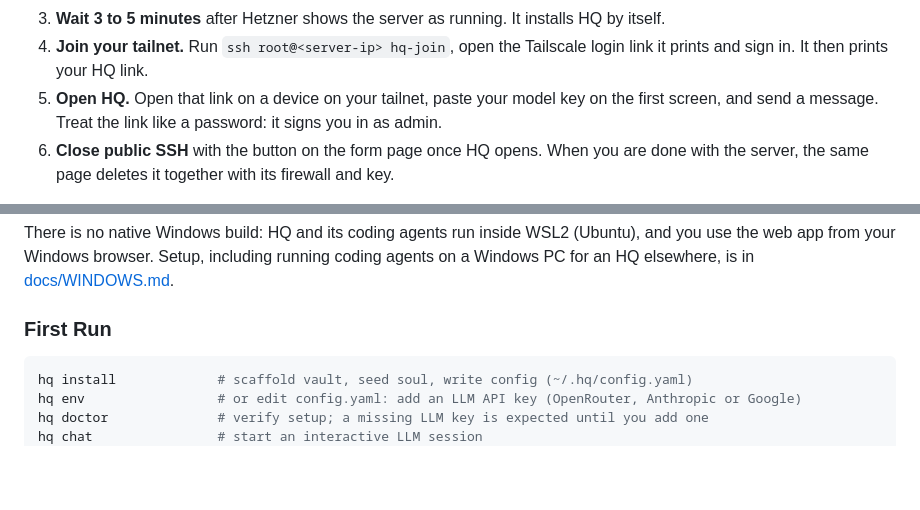
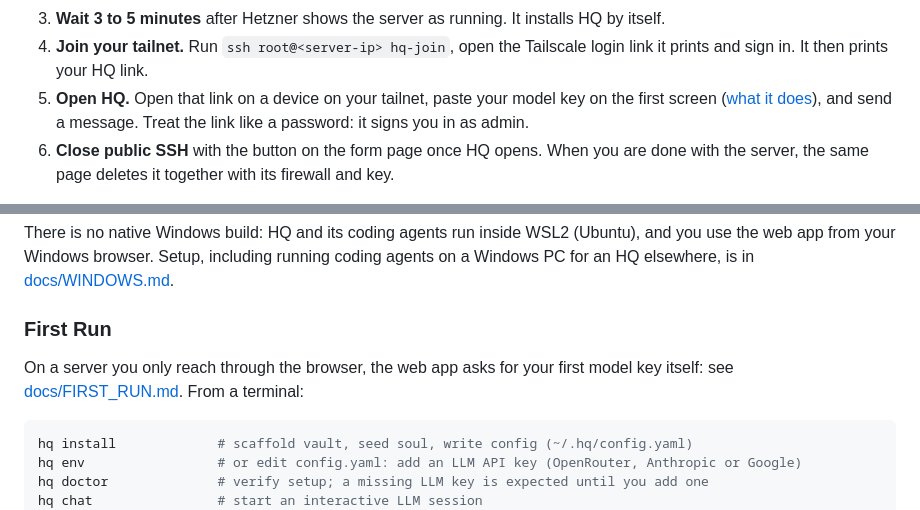
Before and after one commit to CalvinMagezi/hq, a Markdown page: README.md, 2 parts joined by grey strips. GitHub-like rendering; blank space fills up the shorter version.

````diff
--- a/README.md
+++ b/README.md
@@ -99,7 +99,7 @@ certificates turned on, an SSH key (`ssh-keygen -t ed25519` makes one) and a mod
 4. **Join your tailnet.** Run `ssh root@<server-ip> hq-join`, open the Tailscale login link it prints
    and sign in. It then prints your HQ link.
 5. **Open HQ.** Open that link on a device on your tailnet, paste your model key on the first
-   screen, and send a message. Treat the link like a password: it signs you in as admin.
+   screen ([what it does](docs/FIRST_RUN.md)), and send a message. Treat the link like a password: it signs you in as admin.
 6. **Close public SSH** with the button on the form page once HQ opens. When you are done with the
    server, the same page deletes it together with its firewall and key.
 
@@ -146,6 +146,9 @@ web app from your Windows browser. Setup, including running coding agents on a W
 elsewhere, is in [docs/WINDOWS.md](docs/WINDOWS.md).
 
 ### First Run
+
+On a server you only reach through the browser, the web app asks for your first model key itself:
+see [docs/FIRST_RUN.md](docs/FIRST_RUN.md). From a terminal:
 
 ```bash
 hq install             # scaffold vault, seed soul, write config (~/.hq/config.yaml)
````
Also changed, not shown: CHANGELOG.md (+1 -0 lines), docs/FIRST_RUN.md (added, +54 -0 lines), docs/HETZNER.md (+1 -1 lines), docs/media/first-run-screen.png (added), 3 other files.
